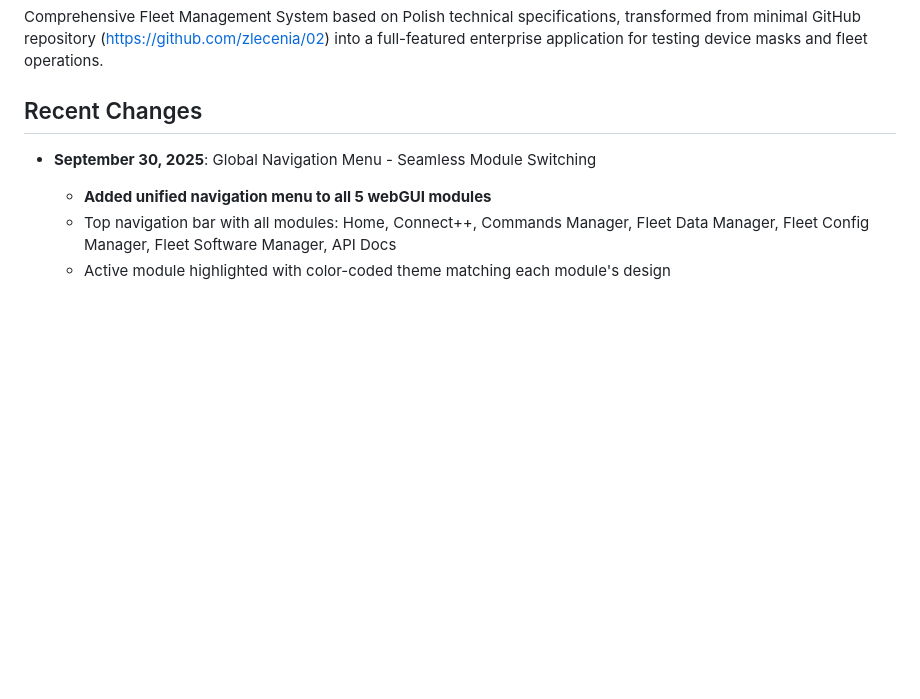
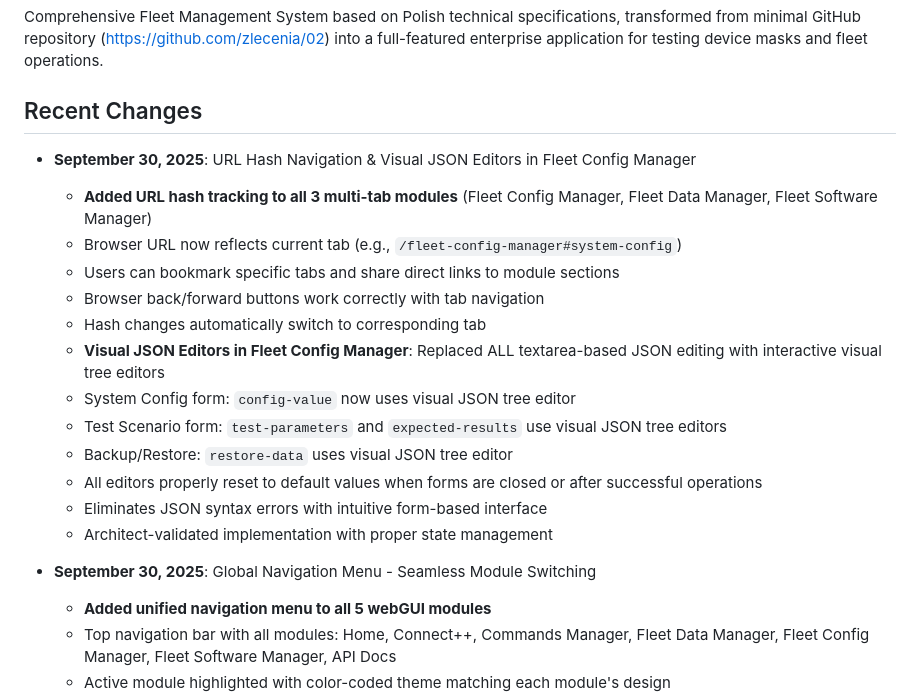
Before and after one commit to zlecenia/c2002, a Markdown page: replit.md, the part around the change. Rendered like a GitHub page; blank space fills up the shorter version.

Commit message:
Add URL hash navigation and visual JSON editors to fleet configuration
Introduces URL hash navigation for multi-tab modules and replaces textarea JSON editing with visual JSON tree editors in the Fleet Config Manager module.

Replit-Commit-Author: Agent
Replit-Commit-Session-Id: 4c5ba3b7-7db1-453c-b04c-94548b8cd55d
Replit-Commit-Checkpoint-Type: full_checkpoint
Replit-Commit-Screenshot-Url: https://storage.googleapis.com/screenshot-production-us-central1/82984399-35e1-4777-9e13-ad1afef60f6e/4c5ba3b7-7db1-453c-b04c-94548b8cd55d/3Lrdtyq

```diff
--- a/replit.md
+++ b/replit.md
@@ -4,6 +4,20 @@
 Comprehensive Fleet Management System based on Polish technical specifications, transformed from minimal GitHub repository (https://github.com/zlecenia/02) into a full-featured enterprise application for testing device masks and fleet operations.
 
 ## Recent Changes
+- **September 30, 2025**: URL Hash Navigation & Visual JSON Editors in Fleet Config Manager
+  - **Added URL hash tracking to all 3 multi-tab modules** (Fleet Config Manager, Fleet Data Manager, Fleet Software Manager)
+  - Browser URL now reflects current tab (e.g., `/fleet-config-manager#system-config`)
+  - Users can bookmark specific tabs and share direct links to module sections
+  - Browser back/forward buttons work correctly with tab navigation
+  - Hash changes automatically switch to corresponding tab
+  - **Visual JSON Editors in Fleet Config Manager**: Replaced ALL textarea-based JSON editing with interactive visual tree editors
+  - System Config form: `config-value` now uses visual JSON tree editor
+  - Test Scenario form: `test-parameters` and `expected-results` use visual JSON tree editors
+  - Backup/Restore: `restore-data` uses visual JSON tree editor
+  - All editors properly reset to default values when forms are closed or after successful operations
+  - Eliminates JSON syntax errors with intuitive form-based interface
+  - Architect-validated implementation with proper state management
+
 - **September 30, 2025**: Global Navigation Menu - Seamless Module Switching
   - **Added unified navigation menu to all 5 webGUI modules**
   - Top navigation bar with all modules: Home, Connect++, Commands Manager, Fleet Data Manager, Fleet Config Manager, Fleet Software Manager, API Docs
```
